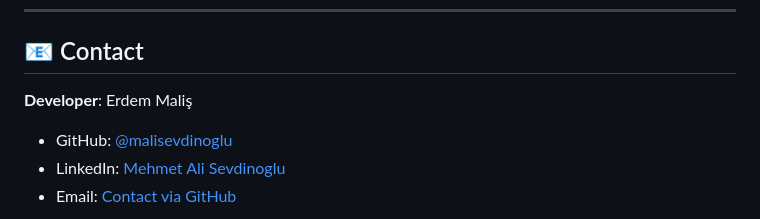
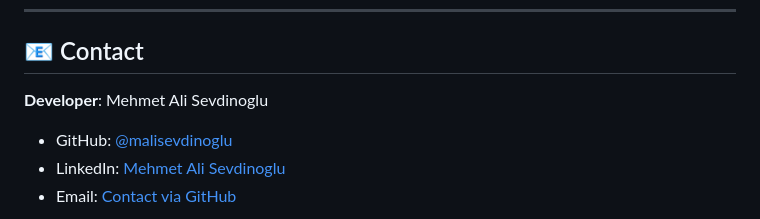
Before and after one commit to malisevdinoglu/CV-Evulator-in-LLM-, a Markdown page: README.md, the part around the change. GitHub-like rendering.

```diff
--- a/README.md
+++ b/README.md
@@ -763,7 +763,7 @@ Contributions are welcome! Please follow these guidelines:
 
 ## 📧 Contact
 
-**Developer**: Erdem Maliş
+**Developer**: Mehmet Ali Sevdinoglu
 
 - GitHub: [@malisevdinoglu](https://github.com/malisevdinoglu)
 - LinkedIn: [Mehmet Ali Sevdinoglu](https://linkedin.com/in/erdem-malis)
```
